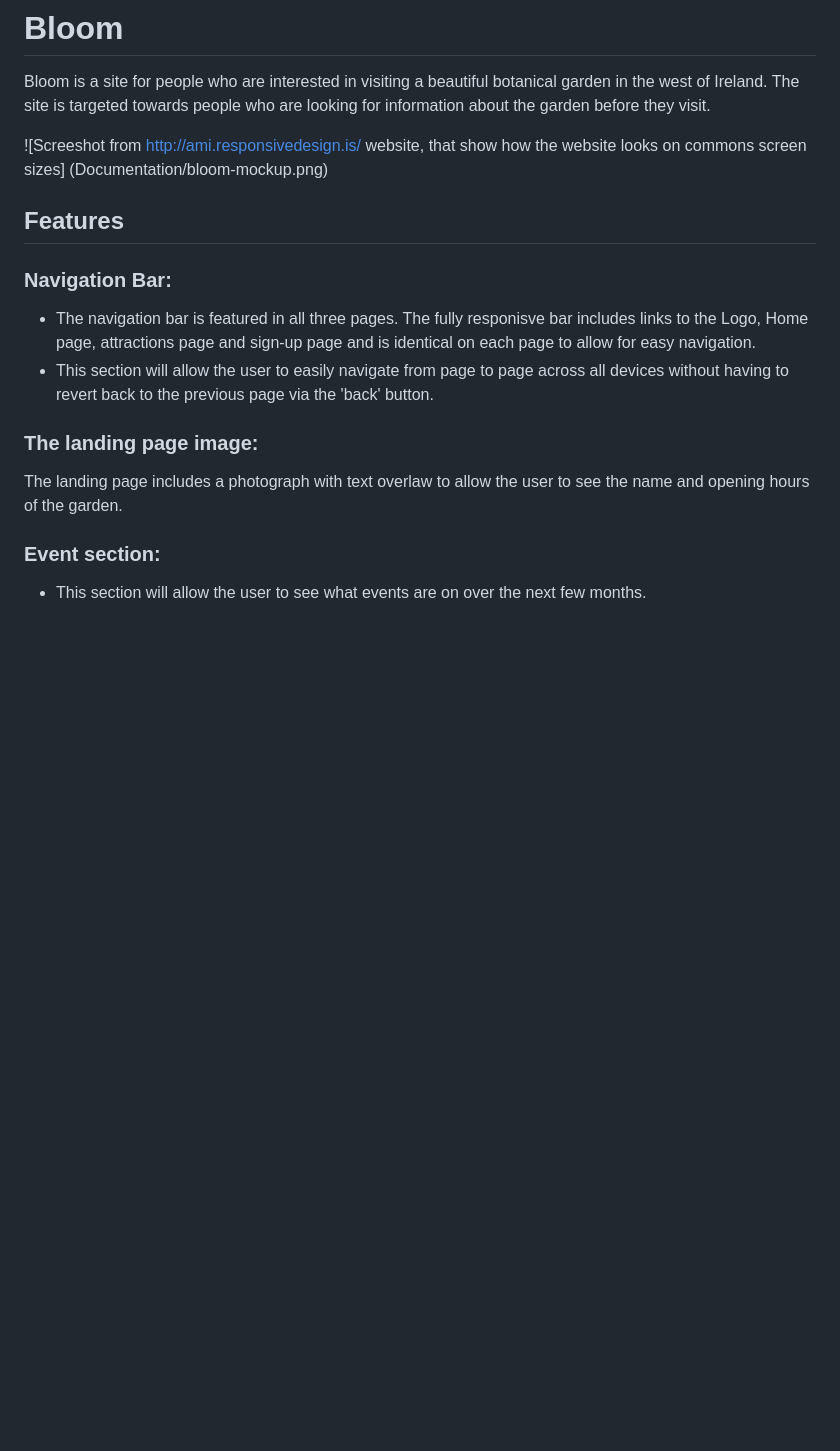
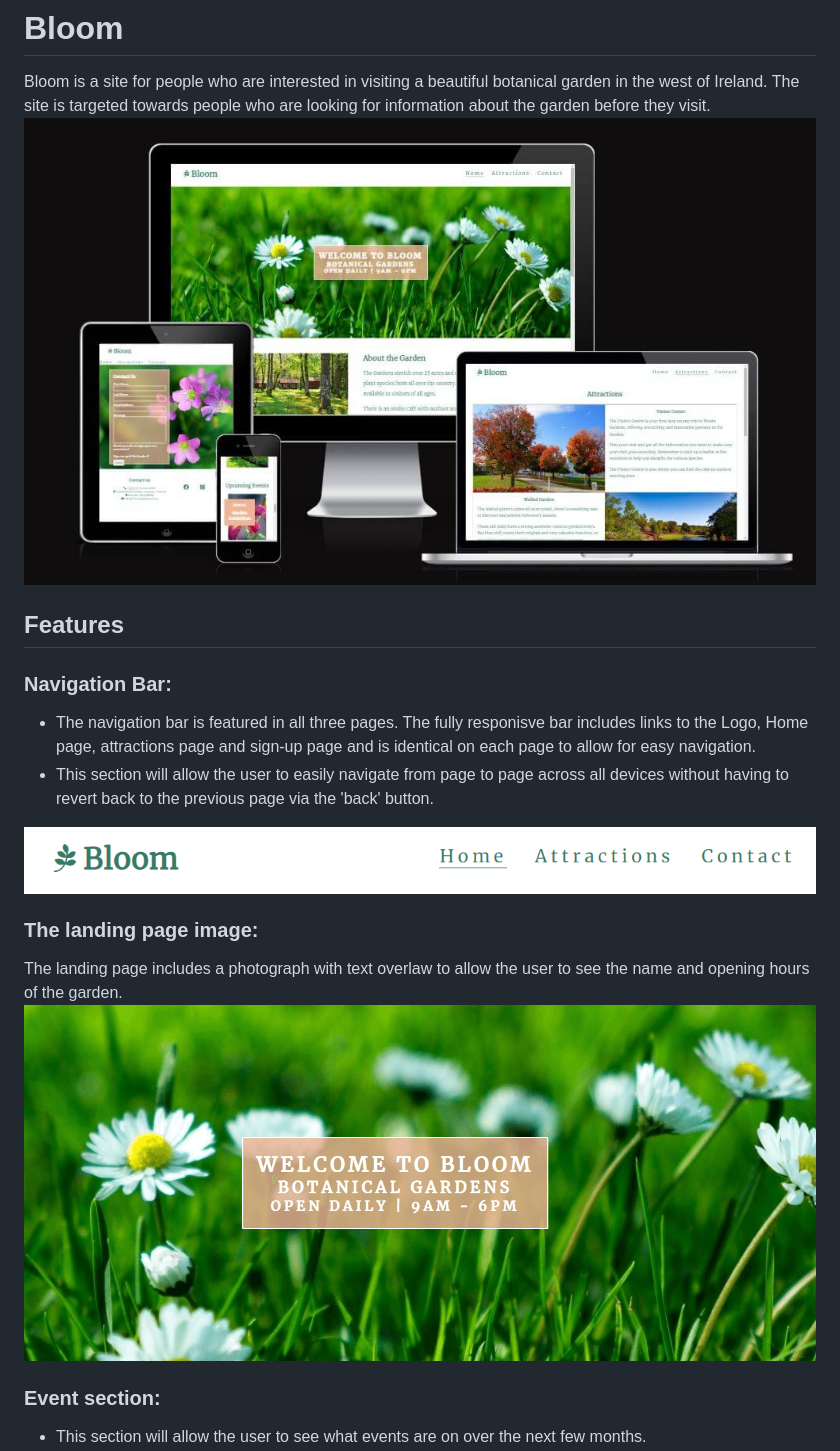
Before and after one commit to eric-blake/Bloom, a Markdown page: README.md, the part around the change printed below. Rendered like a GitHub page; pictures changed too: Documentation/landing-page.PNG (added), Documentation/navigation-bar.PNG (added); blank space fills up the shorter version.

Commit message:
add navigation-bar, landing-page, upcoming-events and footer screeshot to README.md file

```diff
--- a/README.md
+++ b/README.md
@@ -2,17 +2,19 @@
 
 Bloom is a site for people who are interested in visiting a beautiful botanical garden in the west of Ireland.
 The site is targeted towards people who are looking for information about the garden before they visit.
-
-![Screeshot from http://ami.responsivedesign.is/ website, that show how the website looks on commons screen sizes] (Documentation/bloom-mockup.png)
+<img src="/Documentation/bloom-mockup.png" alt="Screeshot from http://ami.responsivedesign.is/ website, that show how the website looks on commons screen sizes">
 
 ## Features
 
 ### Navigation Bar:
 * The navigation bar is featured in all three pages. The fully responisve bar includes links to the Logo, Home page, attractions page and sign-up page and is identical on each page to allow for easy navigation.
 * This section will allow the user to easily navigate from page to page across all devices without having to revert back to the previous page via the 'back' button.
+<img src="Documentation/navigation-bar.PNG" alt="Screeshot of navigation bar">
+
 
 ### The landing page image:
 The landing page includes a photograph with text overlaw to allow the user to see the name and opening hours of the garden.
+<img src="Documentation/landing-page.PNG" alt="Screeshot of landing page">
 
 ### Event section:
 * This section will allow the user to see what events are on over the next few months.
```
Also changed, not shown: other parts of README.md (+1 -0 lines), Documentation/about.png (added), Documentation/footer.PNG (added), Documentation/upcoming-events.png (added).
